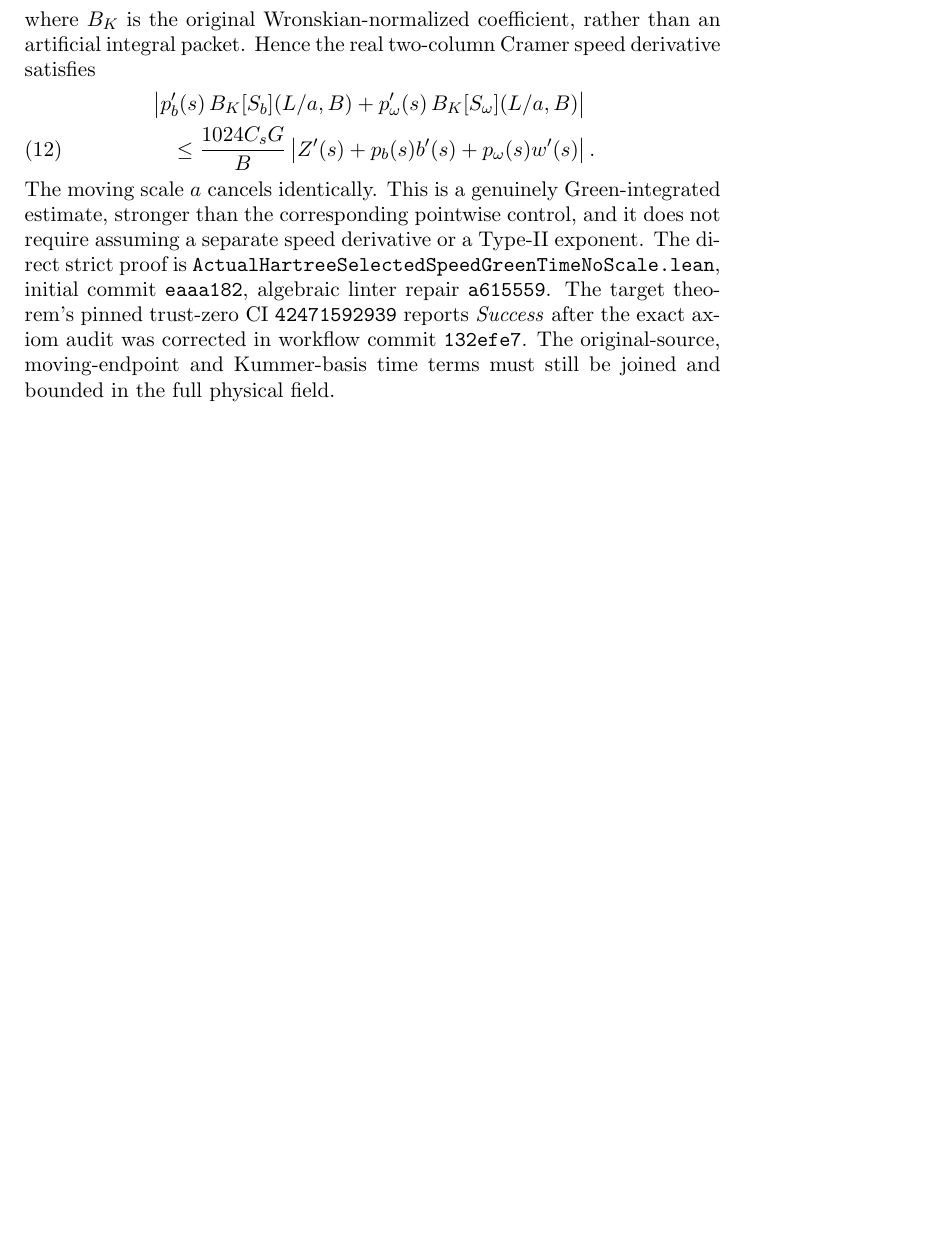
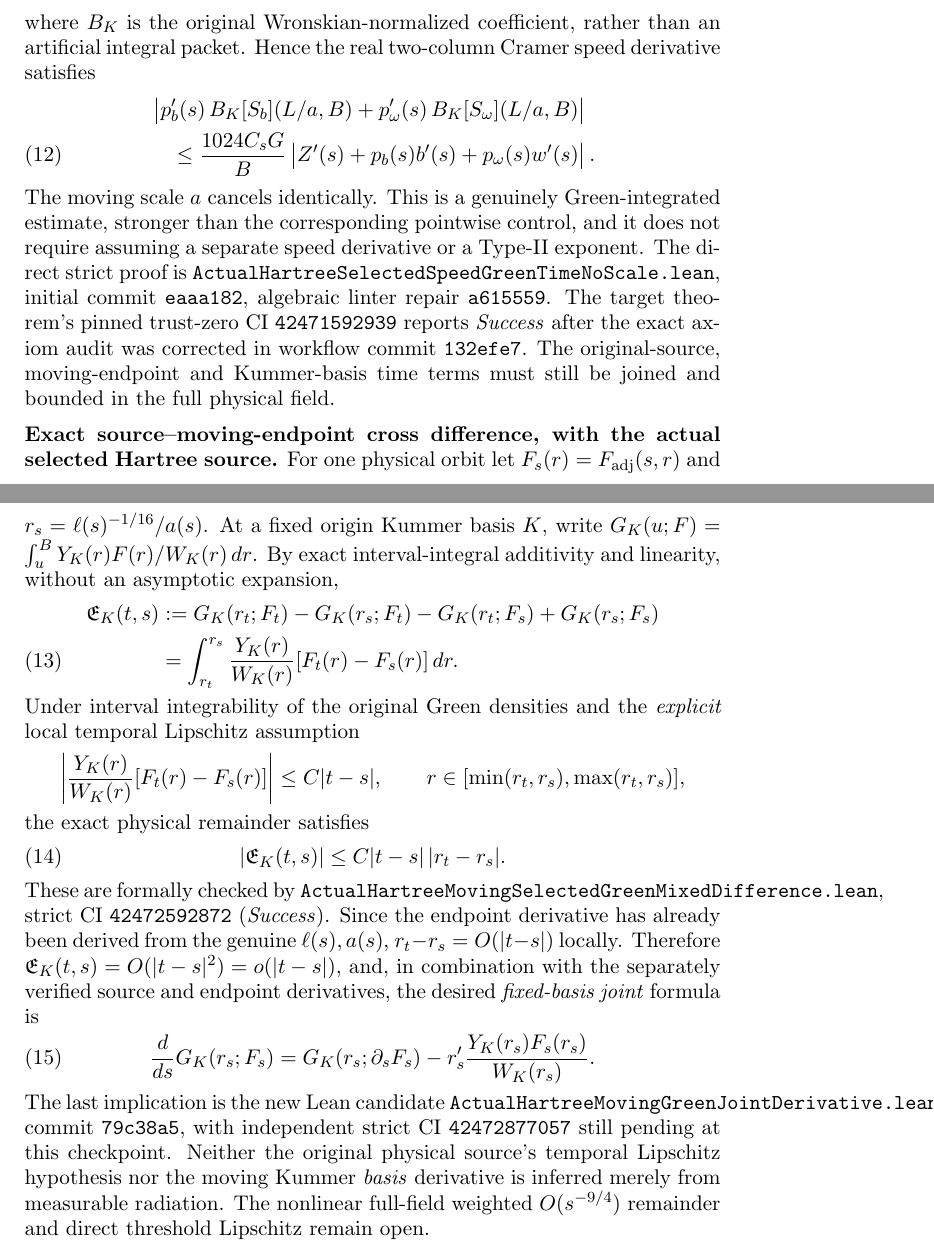
Before and after one commit to penghongzhong/HBL, a LaTeX paper (verification/HBL_213_GREEN_MOVING_TWO_CHANNEL_20261108.tex): part of page 11 of 11 before the commit and two parts of pages 11 and 12 of 12 after it, the two joined at a grey line, cut so that both start at the same text, the shorter picture padded with empty space. Compiled offline with pdfLaTeX.

Commit message:
Sync §2.13 with exact original Hartree joint Green source-endpoint cross formula, strict mixed CI and pending full derivative

```diff
--- a/verification/HBL_213_GREEN_MOVING_TWO_CHANNEL_20261108.tex
+++ b/verification/HBL_213_GREEN_MOVING_TWO_CHANNEL_20261108.tex
@@ -781,4 +781,68 @@ exact axiom audit was corrected in workflow commit \texttt{132efe7}.
 The original-source, moving-endpoint and Kummer-basis time terms
 must still be joined and bounded in the full physical field.
 
+
+\medskip
+\noindent\textbf{Exact source--moving-endpoint cross difference, with
+the actual selected Hartree source.}
+For one physical orbit let
+\(
+F_s(r)=F_{\mathrm{adj}}(s,r)
+\)
+and
+\(
+r_s=\ell(s)^{-1/16}/a(s)
+\).
+At a fixed origin Kummer basis \(K\), write
+\(
+G_K(u;F)=\int_u^B Y_K(r)F(r)/W_K(r)\,dr
+\).
+By exact interval-integral additivity and linearity, without
+an asymptotic expansion,
+\begin{align}
+\mathfrak E_K(t,s)
+ &:=
+ G_K(r_t;F_t)-G_K(r_s;F_t)
+ -G_K(r_t;F_s)+G_K(r_s;F_s)\notag\\
+ &=\int_{r_t}^{r_s}
+    \frac{Y_K(r)}{W_K(r)}
+       [F_t(r)-F_s(r)]\,dr .
+ \label{eq:true-hartree-green-source-endpoint-cross}
+\end{align}
+Under interval integrability of the original Green densities and the
+\emph{explicit} local temporal Lipschitz assumption
+\[
+ \left|\frac{Y_K(r)}{W_K(r)}
+       [F_t(r)-F_s(r)]\right|
+ \le C|t-s|,\qquad
+ r\in[\min(r_t,r_s),\max(r_t,r_s)],
+\]
+the exact physical remainder satisfies
+\begin{align}
+ |\mathfrak E_K(t,s)|
+ &\le C|t-s|\,|r_t-r_s|.\label{eq:true-hartree-green-cross-bound}
+\end{align}
+These are formally checked by
+\texttt{ActualHartreeMovingSelectedGreenMixedDifference.lean},
+strict CI \texttt{42472592872} (\emph{Success}).
+Since the endpoint derivative has already been derived from the genuine
+\(\ell(s),a(s)\), \(r_t-r_s=O(|t-s|)\) locally. Therefore
+\(\mathfrak E_K(t,s)=O(|t-s|^2)=o(|t-s|)\), and, in combination
+with the separately verified source and endpoint derivatives,
+the desired \emph{fixed-basis joint} formula is
+\begin{align}
+ \frac{d}{ds}G_K(r_s;F_s)
+ &=G_K(r_s;\partial_sF_s)
+   -r_s'\frac{Y_K(r_s)F_s(r_s)}{W_K(r_s)}.
+ \label{eq:true-hartree-green-joint-source-endpoint-derivative}
+\end{align}
+The last implication is the new Lean candidate
+\texttt{ActualHartreeMovingGreenJointDerivative.lean},
+commit \texttt{79c38a5}, with independent strict
+CI \texttt{42472877057} still pending at this checkpoint.
+Neither the original physical source's temporal Lipschitz hypothesis
+nor the moving Kummer \emph{basis} derivative is inferred merely from
+measurable radiation. The nonlinear full-field weighted
+\(O(s^{-9/4})\) remainder and direct threshold Lipschitz remain open.
+
 \end{document}
```
